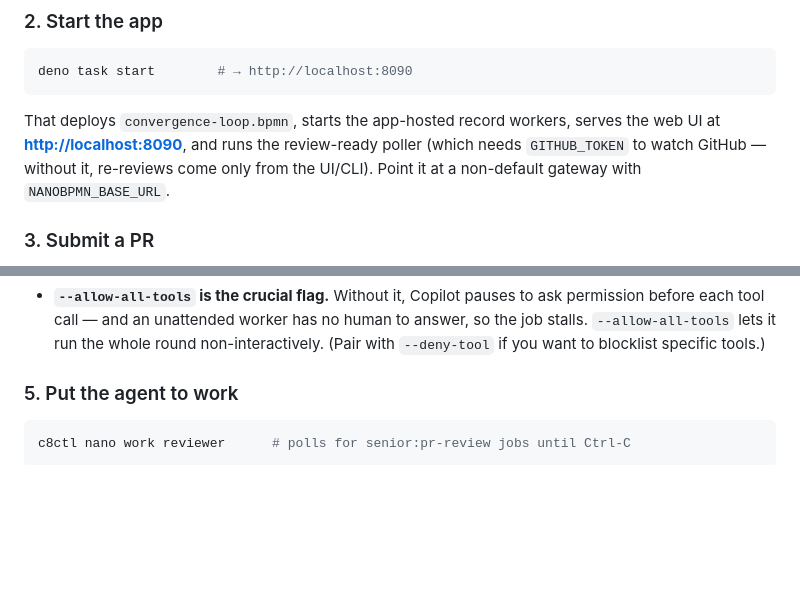
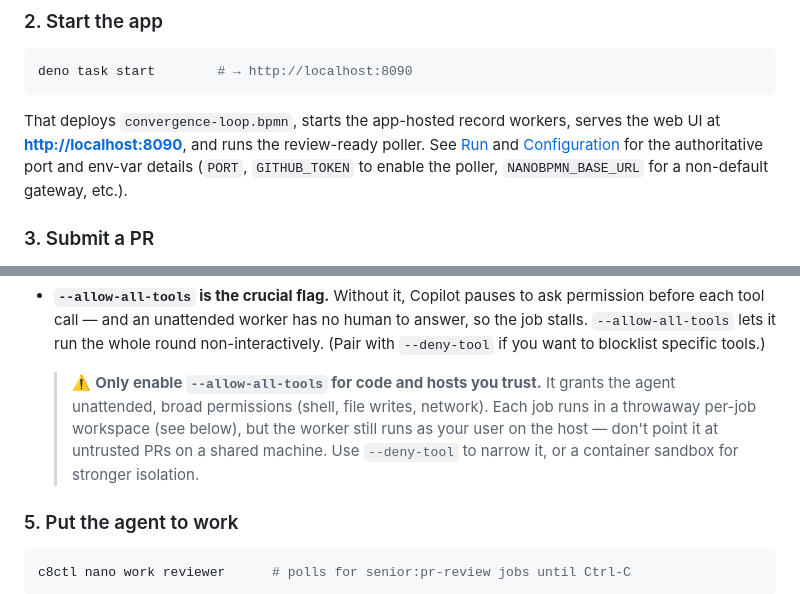
Before and after one commit to jwulf/urban-pr-review, a Markdown page: README.md, 2 parts joined by grey strips. Drawn GitHub-style; blank space fills up the shorter version.

Commit message:
docs: add --allow-all-tools caveat; link canonical Run/Config sections
Address Copilot review on #4:
- Add a safety caveat on `--allow-all-tools` (trusted code/hosts only; unattended
  broad permissions; narrow with --deny-tool or a container sandbox).
- Tighten HOWTO step 2 to link the authoritative Run/Configuration sections for
  port + env-var details instead of restating them, removing a drift surface.

Co-authored-by: Copilot <223556219+Copilot@users.noreply.github.com>
Signed-off-by: Josh Wulf <josh.wulf@camunda.com>

````diff
--- a/README.md
+++ b/README.md
@@ -59,9 +59,10 @@ deno task start        # → http://localhost:8090
 ```
 
 That deploys `convergence-loop.bpmn`, starts the app-hosted record workers, serves
-the web UI at **<http://localhost:8090>**, and runs the review-ready poller (which
-needs `GITHUB_TOKEN` to watch GitHub — without it, re-reviews come only from the
-UI/CLI). Point it at a non-default gateway with `NANOBPMN_BASE_URL`.
+the web UI at **<http://localhost:8090>**, and runs the review-ready poller. See
+[Run](#run) and [Configuration](#configuration) for the authoritative port and
+env-var details (`PORT`, `GITHUB_TOKEN` to enable the poller, `NANOBPMN_BASE_URL`
+for a non-default gateway, etc.).
 
 ### 3. Submit a PR
 
@@ -98,6 +99,13 @@ c8ctl nano hire \
   answer, so the job stalls. `--allow-all-tools` lets it run the whole round
   non-interactively. (Pair with `--deny-tool` if you want to blocklist specific
   tools.)
+
+  > ⚠️ **Only enable `--allow-all-tools` for code and hosts you trust.** It grants
+  > the agent unattended, broad permissions (shell, file writes, network). Each
+  > job runs in a throwaway per-job workspace (see below), but the worker still
+  > runs as your user on the host — don't point it at untrusted PRs on a shared
+  > machine. Use `--deny-tool` to narrow it, or a container sandbox for stronger
+  > isolation.
 
 ### 5. Put the agent to work
 
````
